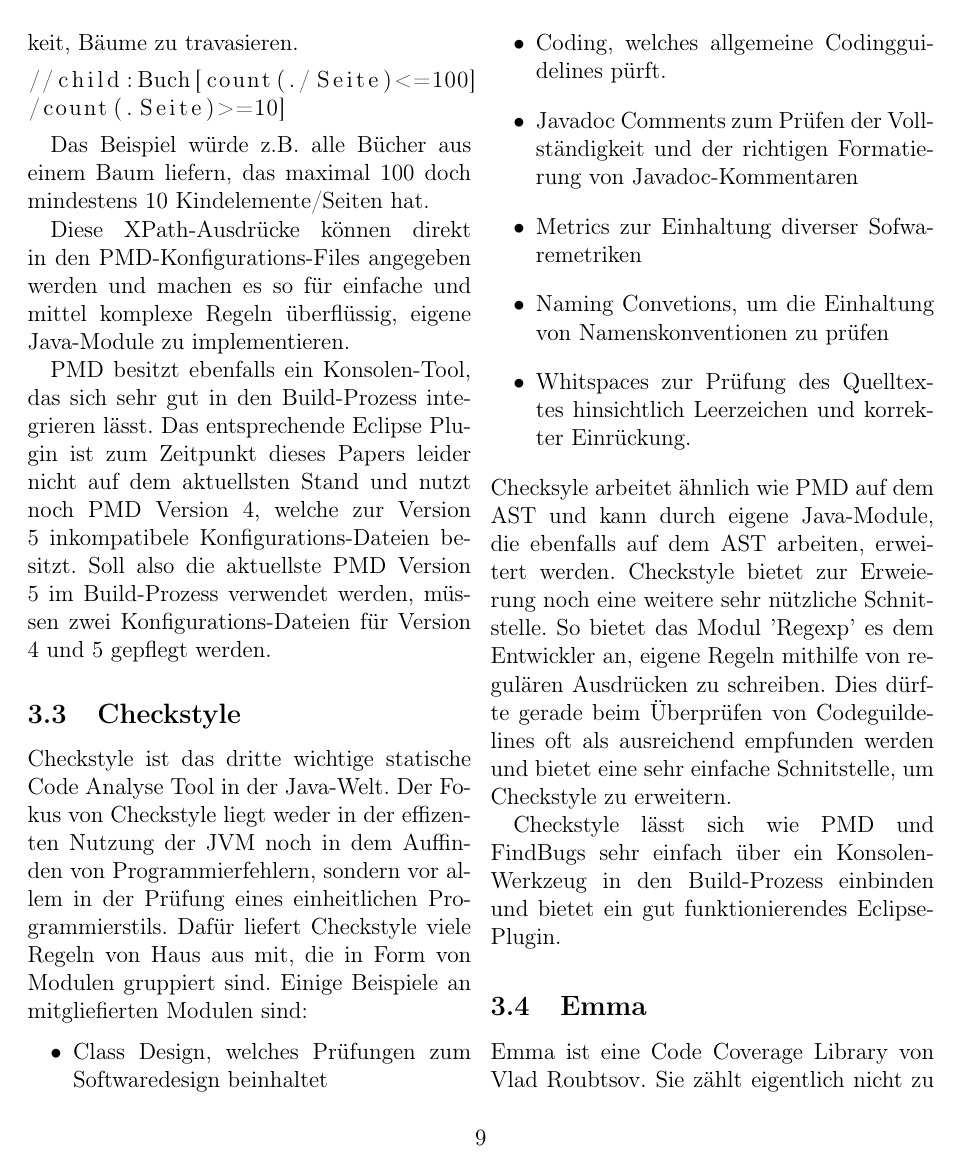
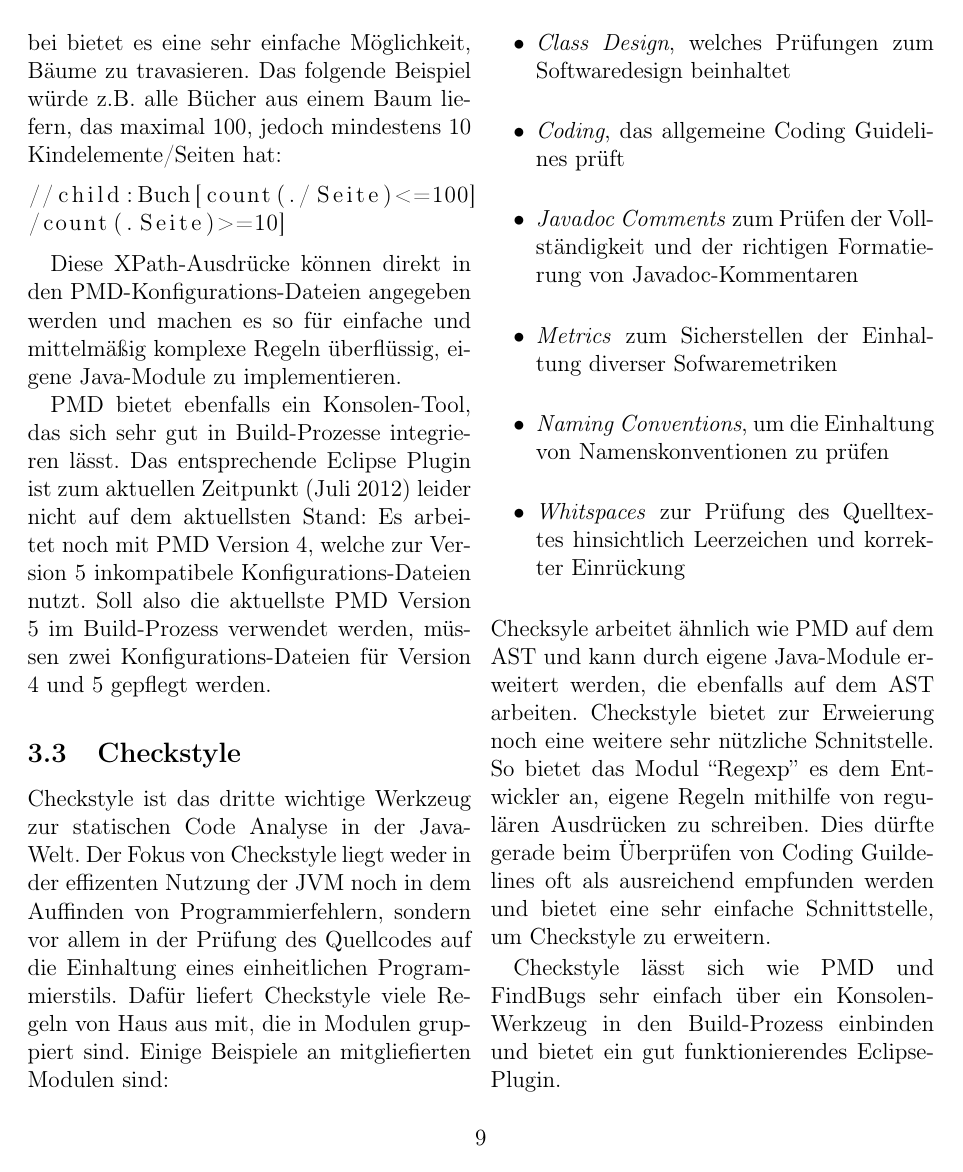
Before and after one commit to dcg/code-analyse-paper, a LaTeX paper (statische_analyse.tex, which reads wie-funktionierts.tex): page 9 of 12. Compiled offline with pdfLaTeX.

Commit message:
proof reading until end of section checkstyle

```diff
--- a/wie-funktionierts.tex
+++ b/wie-funktionierts.tex
@@ -49,31 +49,30 @@
 
-XPath oder auch XML Path Language ist eine vom W3-Konsortium entwickelte Abfragesprache, um Teile eines XML-Dokumentes (welches ebenfalls Bäume sind) abzufragen. Dabei bietet es eine sehr einfache Möglichkeit, Bäume zu travasieren.
+XPath oder auch \textit{XML Path Language} ist eine vom W3-Konsortium entwickelte Abfragesprache, um Teile eines XML-Dokumentes abzufragen, welche ebenfalls Bäume sind. Dabei bietet es eine sehr einfache Möglichkeit, Bäume zu travasieren. Das folgende Beispiel würde z.B. alle Bücher aus einem Baum liefern, das maximal 100, jedoch mindestens 10 Kindelemente/Seiten hat:
+
 
 \begin{lstlisting}
 //child:Buch[count(./Seite)<=100]
 /count(.Seite)>=10]
 \end{lstlisting}
 
-Das Beispiel würde z.B. alle Bücher aus einem Baum liefern, das maximal 100 doch mindestens 10 Kindelemente/Seiten hat.
+Diese XPath-Ausdrücke können direkt in den PMD-Konfigurations-Dateien angegeben werden und machen es so für einfache und mittelmäßig komplexe Regeln überflüssig, eigene Java-Module zu implementieren.
 
-Diese XPath-Ausdrücke können direkt in den PMD-Konfigurations-Files angegeben werden und machen es so für einfache und mittel komplexe Regeln überflüssig, eigene Java-Module zu implementieren.
-
-PMD besitzt ebenfalls ein Konsolen-Tool, das sich sehr gut in den Build-Prozess integrieren lässt. Das entsprechende Eclipse Plugin ist zum Zeitpunkt dieses Papers leider nicht auf dem aktuellsten Stand und nutzt noch PMD Version 4, welche zur Version 5 inkompatibele Konfigurations-Dateien besitzt. Soll also die aktuellste PMD Version 5 im Build-Prozess verwendet werden, müssen zwei Konfigurations-Dateien für Version 4 und 5 gepflegt werden.
+PMD bietet ebenfalls ein Konsolen-Tool, das sich sehr gut in Build-Prozesse integrieren lässt. Das entsprechende Eclipse Plugin ist zum aktuellen Zeitpunkt (Juli 2012) leider nicht auf dem aktuellsten Stand: Es arbeitet noch mit PMD Version 4, welche zur Version 5 inkompatibele Konfigurations-Dateien nutzt. Soll also die aktuellste PMD Version 5 im Build-Prozess verwendet werden, müssen zwei Konfigurations-Dateien für Version 4 und 5 gepflegt werden.
 
 
 \subsection{Checkstyle}
 
-Checkstyle ist das dritte wichtige statische Code Analyse Tool in der Java-Welt. Der Fokus von Checkstyle liegt weder in der effizenten Nutzung der JVM noch in dem Auffinden von Programmierfehlern, sondern vor allem in der Prüfung eines einheitlichen Programmierstils.
-Dafür liefert Checkstyle viele Regeln von Haus aus mit, die in Form von Modulen gruppiert sind. Einige Beispiele an mitgliefierten Modulen sind:
+Checkstyle ist das dritte wichtige Werkzeug zur statischen Code Analyse in der Java-Welt. Der Fokus von Checkstyle liegt weder in der effizenten Nutzung der JVM noch in dem Auffinden von Programmierfehlern, sondern vor allem in der Prüfung des Quellcodes auf die Einhaltung eines einheitlichen Programmierstils.
+Dafür liefert Checkstyle viele Regeln von Haus aus mit, die in Modulen gruppiert sind. Einige Beispiele an mitgliefierten Modulen sind:
 \begin{itemize}
-\item Class Design, welches Prüfungen zum Softwaredesign beinhaltet
-\item Coding, welches allgemeine Codingguidelines pürft.
-\item Javadoc Comments zum Prüfen der Vollständigkeit und der richtigen Formatierung von Javadoc-Kommentaren
-\item Metrics zur Einhaltung diverser Sofwaremetriken
-\item Naming Convetions, um die Einhaltung von Namenskonventionen zu prüfen
-\item Whitspaces zur Prüfung des Quelltextes hinsichtlich Leerzeichen und korrekter Einrückung.
+\item \textit{Class Design}, welches Prüfungen zum Softwaredesign beinhaltet
+\item \textit{Coding}, das allgemeine Coding Guidelines prüft
+\item \textit{Javadoc Comments} zum Prüfen der Vollständigkeit und der richtigen Formatierung von Javadoc-Kommentaren
+\item \textit{Metrics} zum Sicherstellen der  Einhaltung diverser Sofwaremetriken
+\item \textit{Naming Conventions}, um die Einhaltung von Namenskonventionen zu prüfen
+\item \textit{Whitspaces} zur Prüfung des Quelltextes hinsichtlich Leerzeichen und korrekter Einrückung
 \end{itemize}
-Checksyle arbeitet ähnlich wie PMD auf dem AST und kann durch eigene Java-Module, die ebenfalls auf dem AST arbeiten, erweitert werden. Checkstyle bietet zur Erweierung noch eine weitere sehr nützliche Schnitstelle. So bietet das Modul 'Regexp' es dem Entwickler an, eigene Regeln mithilfe von regulären Ausdrücken zu schreiben. Dies dürfte gerade beim Überprüfen von Codeguildelines oft als ausreichend empfunden werden und bietet eine sehr einfache Schnitstelle, um Checkstyle zu erweitern.
+Checksyle arbeitet ähnlich wie PMD auf dem AST und kann durch eigene Java-Module erweitert werden, die ebenfalls auf dem AST arbeiten. Checkstyle bietet zur Erweierung noch eine weitere sehr nützliche Schnitstelle. So bietet das Modul ``Regexp'' es dem Entwickler an, eigene Regeln mithilfe von regulären Ausdrücken zu schreiben. Dies dürfte gerade beim Überprüfen von Coding Guildelines oft als ausreichend empfunden werden und bietet eine sehr einfache Schnittstelle, um Checkstyle zu erweitern.
 
 Checkstyle lässt sich wie PMD und FindBugs sehr einfach über ein Konsolen-Werkzeug in den Build-Prozess einbinden und bietet ein gut funktionierendes Eclipse-Plugin.
 
```
Also changed, not shown: wie-funktionierts.tex (8 more changed lines).
